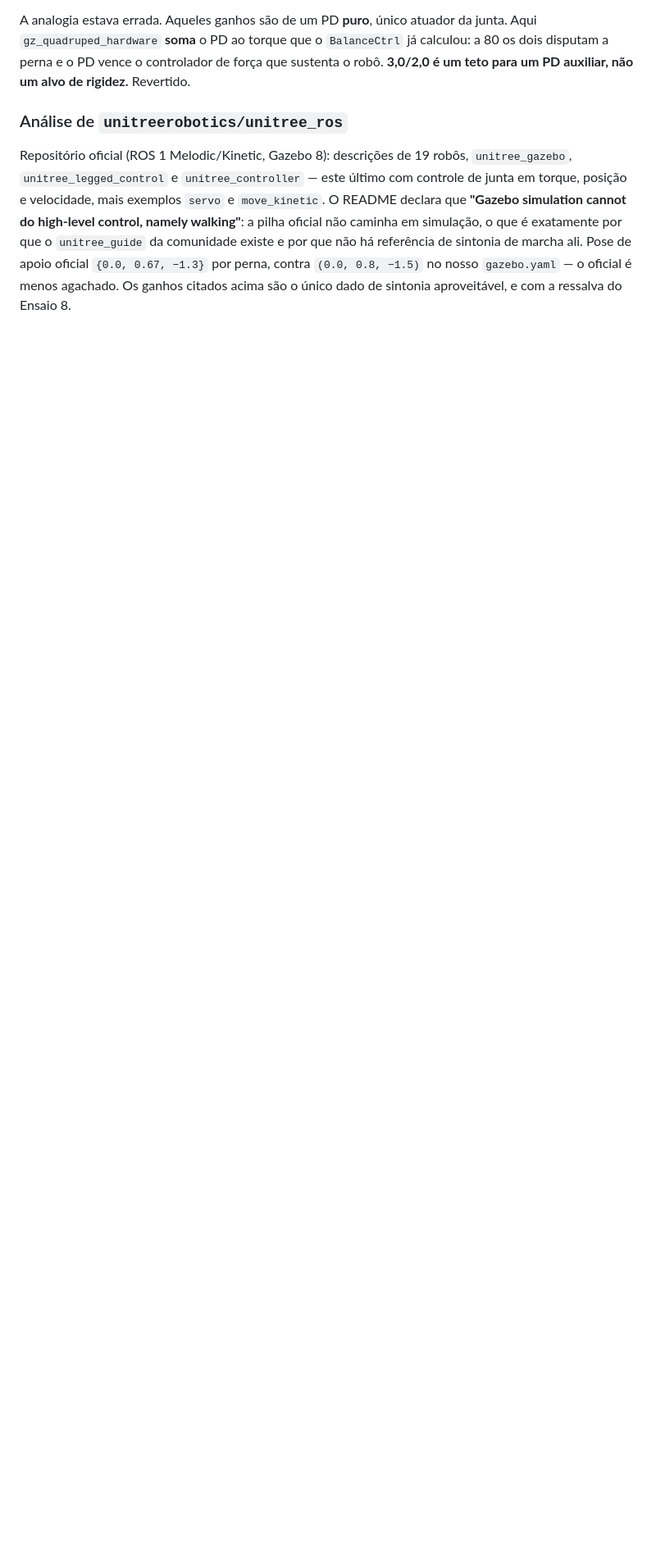
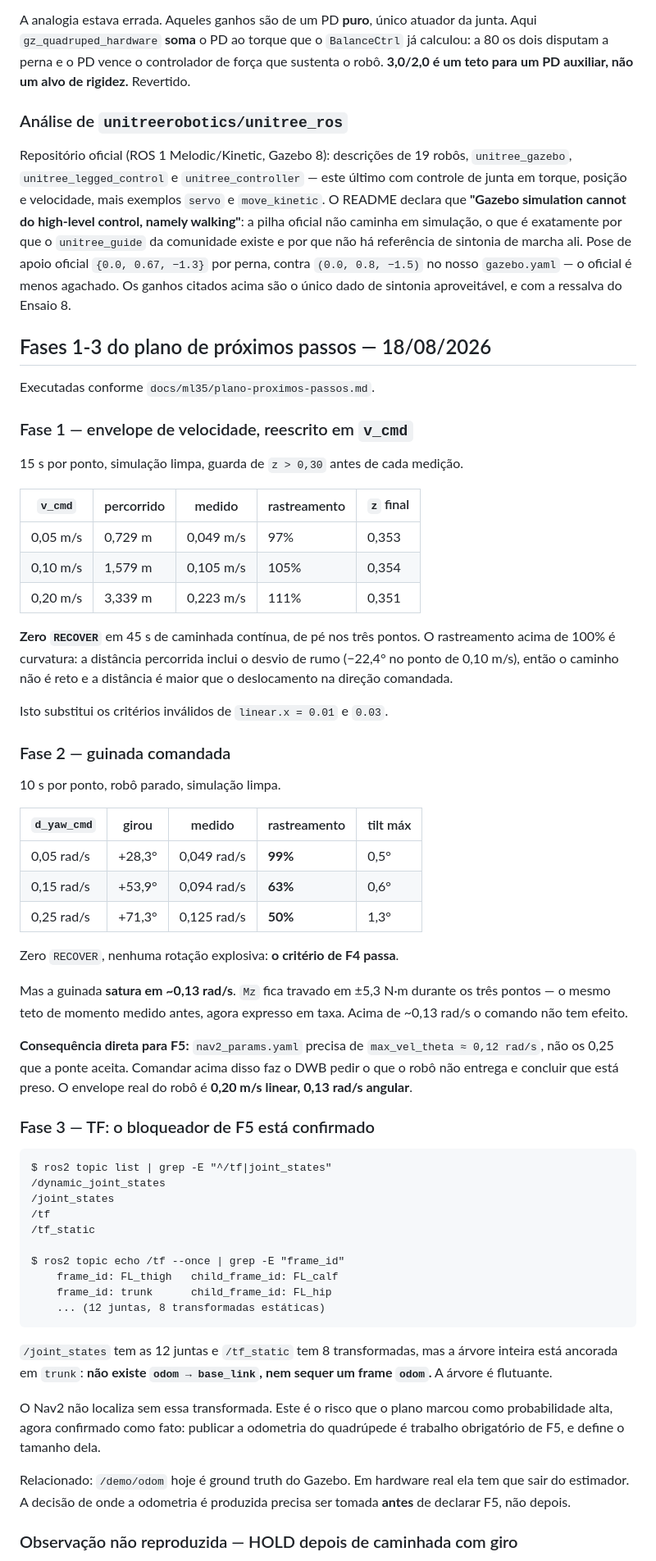
Before and after one commit to engdiegomaia/toradex-demo-aquila-am69-ros2, a Markdown page: docs/results/ml35-f4-parcial.md, the part around one of its changes. Shown at 82% size. GitHub-like rendering; blank space fills up the shorter version.

````diff
--- a/docs/results/ml35-f4-parcial.md
+++ b/docs/results/ml35-f4-parcial.md
@@ -705,3 +705,75 @@ referência de sintonia de marcha ali. Pose de apoio oficial `{0.0, 0.67, −1.3
 por perna, contra `(0.0, 0.8, −1.5)` no nosso `gazebo.yaml` — o oficial é menos
 agachado. Os ganhos citados acima são o único dado de sintonia aproveitável, e
 com a ressalva do Ensaio 8.
+
+## Fases 1-3 do plano de próximos passos — 18/08/2026
+
+Executadas conforme `docs/ml35/plano-proximos-passos.md`.
+
+### Fase 1 — envelope de velocidade, reescrito em `v_cmd`
+
+15 s por ponto, simulação limpa, guarda de `z > 0,30` antes de cada medição.
+
+| `v_cmd` | percorrido | medido | rastreamento | `z` final |
+|---|---|---|---|---|
+| 0,05 m/s | 0,729 m | 0,049 m/s | 97% | 0,353 |
+| 0,10 m/s | 1,579 m | 0,105 m/s | 105% | 0,354 |
+| 0,20 m/s | 3,339 m | 0,223 m/s | 111% | 0,351 |
+
+**Zero `RECOVER`** em 45 s de caminhada contínua, de pé nos três pontos. O
+rastreamento acima de 100% é curvatura: a distância percorrida inclui o desvio
+de rumo (−22,4° no ponto de 0,10 m/s), então o caminho não é reto e a distância
+é maior que o deslocamento na direção comandada.
+
+Isto substitui os critérios inválidos de `linear.x = 0.01` e `0.03`.
+
+### Fase 2 — guinada comandada
+
+10 s por ponto, robô parado, simulação limpa.
+
+| `d_yaw_cmd` | girou | medido | rastreamento | tilt máx |
+|---|---|---|---|---|
+| 0,05 rad/s | +28,3° | 0,049 rad/s | **99%** | 0,5° |
+| 0,15 rad/s | +53,9° | 0,094 rad/s | **63%** | 0,6° |
+| 0,25 rad/s | +71,3° | 0,125 rad/s | **50%** | 1,3° |
+
+Zero `RECOVER`, nenhuma rotação explosiva: **o critério de F4 passa**.
+
+Mas a guinada **satura em ~0,13 rad/s**. `Mz` fica travado em ±5,3 N·m durante
+os três pontos — o mesmo teto de momento medido antes, agora expresso em taxa.
+Acima de ~0,13 rad/s o comando não tem efeito.
+
+**Consequência direta para F5:** `nav2_params.yaml` precisa de
+`max_vel_theta ≈ 0,12 rad/s`, não os 0,25 que a ponte aceita. Comandar acima
+disso faz o DWB pedir o que o robô não entrega e concluir que está preso. O
+envelope real do robô é **0,20 m/s linear, 0,13 rad/s angular**.
+
+### Fase 3 — TF: o bloqueador de F5 está confirmado
+
+```
+$ ros2 topic list | grep -E "^/tf|joint_states"
+/dynamic_joint_states
+/joint_states
+/tf
+/tf_static
+
+$ ros2 topic echo /tf --once | grep -E "frame_id"
+    frame_id: FL_thigh   child_frame_id: FL_calf
+    frame_id: trunk      child_frame_id: FL_hip
+    ... (12 juntas, 8 transformadas estáticas)
+```
+
+`/joint_states` tem as 12 juntas e `/tf_static` tem 8 transformadas, mas a
+árvore inteira está ancorada em `trunk`: **não existe `odom → base_link`, nem
+sequer um frame `odom`.** A árvore é flutuante.
+
+O Nav2 não localiza sem essa transformada. Este é o risco que o plano marcou
+como probabilidade alta, agora confirmado como fato: publicar a odometria do
+quadrúpede é trabalho obrigatório de F5, e define o tamanho dela.
+
+Relacionado: `/demo/odom` hoje é ground truth do Gazebo. Em hardware real ela
+tem que sair do estimador. A decisão de onde a odometria é produzida precisa ser
+tomada **antes** de declarar F5, não depois.
+
+### Observação não reproduzida — HOLD depois de caminhada com giro
+
````
Also changed, not shown: other parts of docs/results/ml35-f4-parcial.md (+13 -0 lines), docs/guides/go2-proximos-passos.md (+17 -7 lines).
